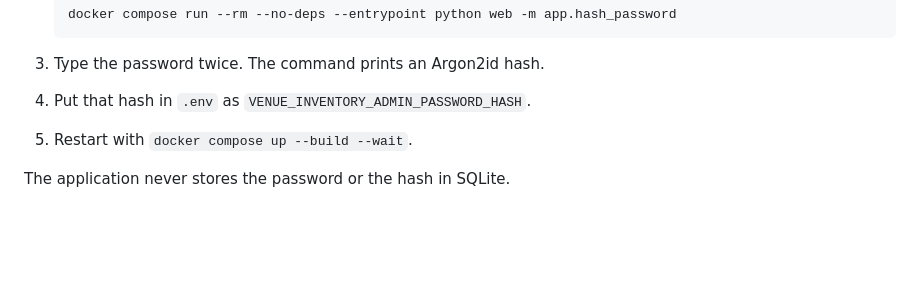
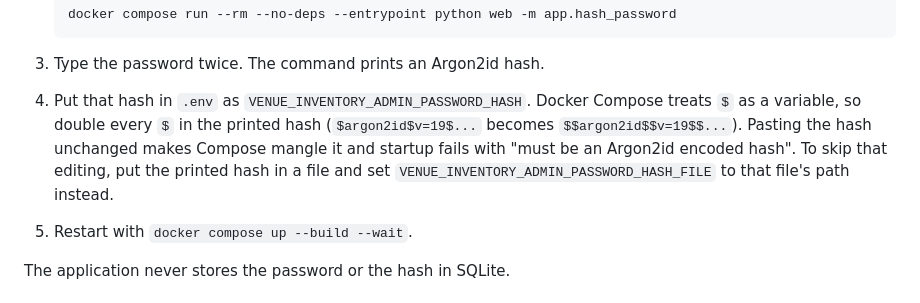
Before and after one commit to jmcpeak53/venue-inventory, a Markdown page: README.md, the part around the change. GitHub-like rendering; blank space fills up the shorter version.

Commit message:
slipstream: review fixes for PR #10 (round 0)

```diff
--- a/README.md
+++ b/README.md
@@ -36,6 +36,12 @@ To create a new administrator password hash:
 
 3. Type the password twice. The command prints an Argon2id hash.
 4. Put that hash in `.env` as `VENUE_INVENTORY_ADMIN_PASSWORD_HASH`.
+   Docker Compose treats `$` as a variable, so double every `$` in the
+   printed hash (`$argon2id$v=19$...` becomes `$$argon2id$$v=19$$...`).
+   Pasting the hash unchanged makes Compose mangle it and startup fails
+   with "must be an Argon2id encoded hash". To skip that editing, put
+   the printed hash in a file and set
+   `VENUE_INVENTORY_ADMIN_PASSWORD_HASH_FILE` to that file's path instead.
 5. Restart with `docker compose up --build --wait`.
 
 The application never stores the password or the hash in SQLite.
```
